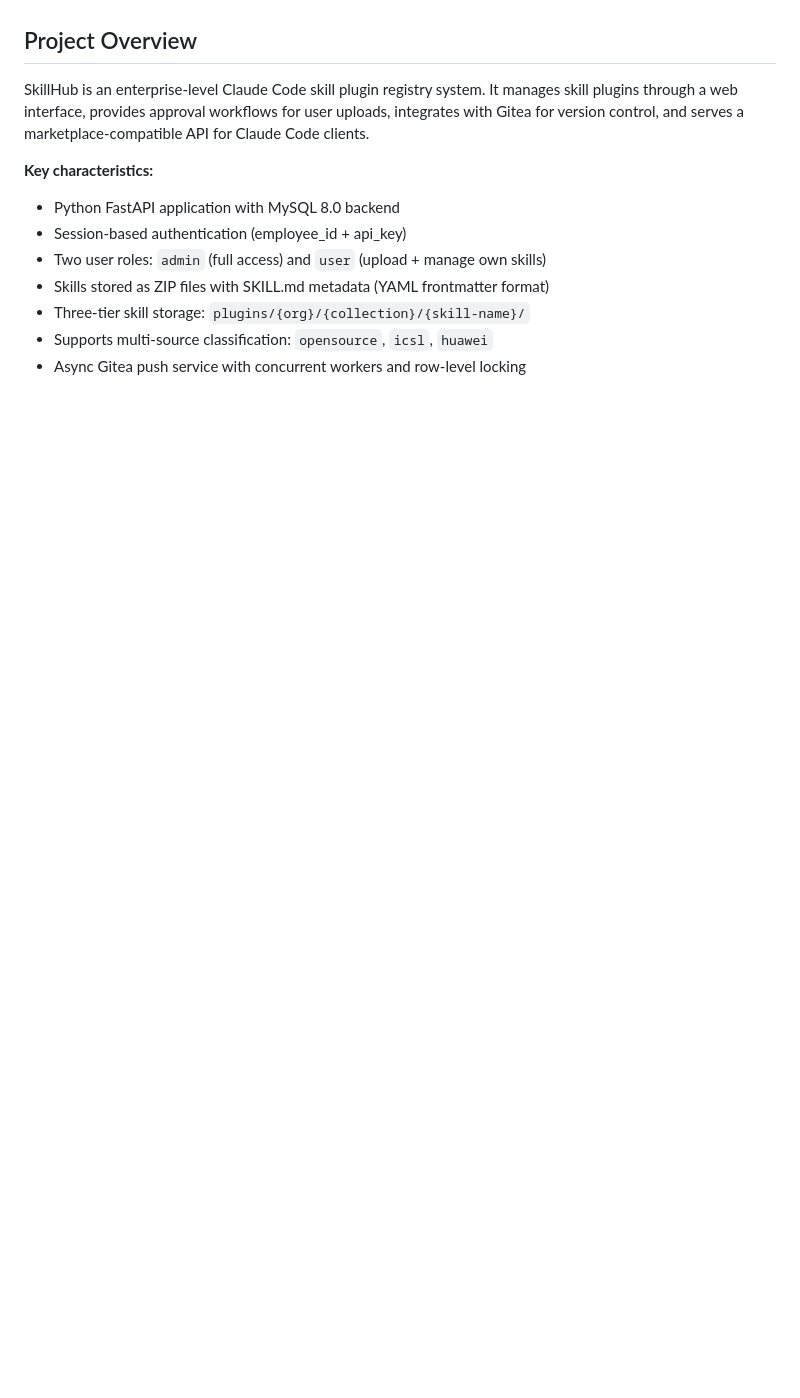
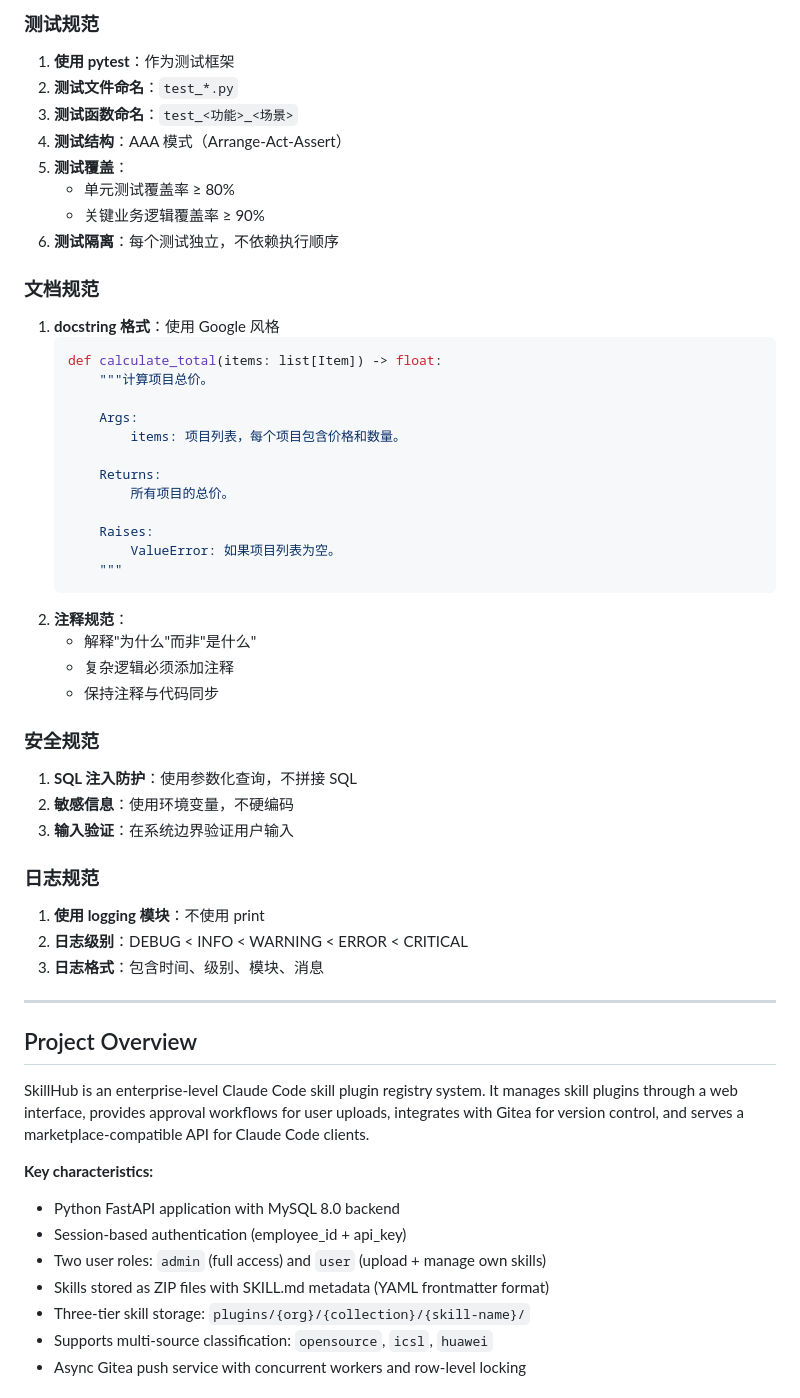
Before and after one commit to willsheil/skillhub, a Markdown page: CLAUDE.md, the part around one of its changes. Drawn GitHub-style; blank space fills up the shorter version.

````diff
--- a/CLAUDE.md
+++ b/CLAUDE.md
@@ -11,3 +60,49 @@ This file provides guidance to Claude Code (claude.ai/code) when working with co
+### 测试规范
+
+1. **使用 pytest**：作为测试框架
+2. **测试文件命名**：`test_*.py`
+3. **测试函数命名**：`test_<功能>_<场景>`
+4. **测试结构**：AAA 模式（Arrange-Act-Assert）
+5. **测试覆盖**：
+   - 单元测试覆盖率 ≥ 80%
+   - 关键业务逻辑覆盖率 ≥ 90%
+6. **测试隔离**：每个测试独立，不依赖执行顺序
+
+### 文档规范
+
+1. **docstring 格式**：使用 Google 风格
+   ```python
+   def calculate_total(items: list[Item]) -> float:
+       """计算项目总价。
+
+       Args:
+           items: 项目列表，每个项目包含价格和数量。
+
+       Returns:
+           所有项目的总价。
+
+       Raises:
+           ValueError: 如果项目列表为空。
+       """
+   ```
+2. **注释规范**：
+   - 解释"为什么"而非"是什么"
+   - 复杂逻辑必须添加注释
+   - 保持注释与代码同步
+
+### 安全规范
+
+1. **SQL 注入防护**：使用参数化查询，不拼接 SQL
+2. **敏感信息**：使用环境变量，不硬编码
+3. **输入验证**：在系统边界验证用户输入
+
+### 日志规范
+
+1. **使用 logging 模块**：不使用 print
+2. **日志级别**：DEBUG < INFO < WARNING < ERROR < CRITICAL
+3. **日志格式**：包含时间、级别、模块、消息
+
+---
 
 ## Project Overview
 
````
Also changed, not shown: other parts of CLAUDE.md (+49 -0 lines).
